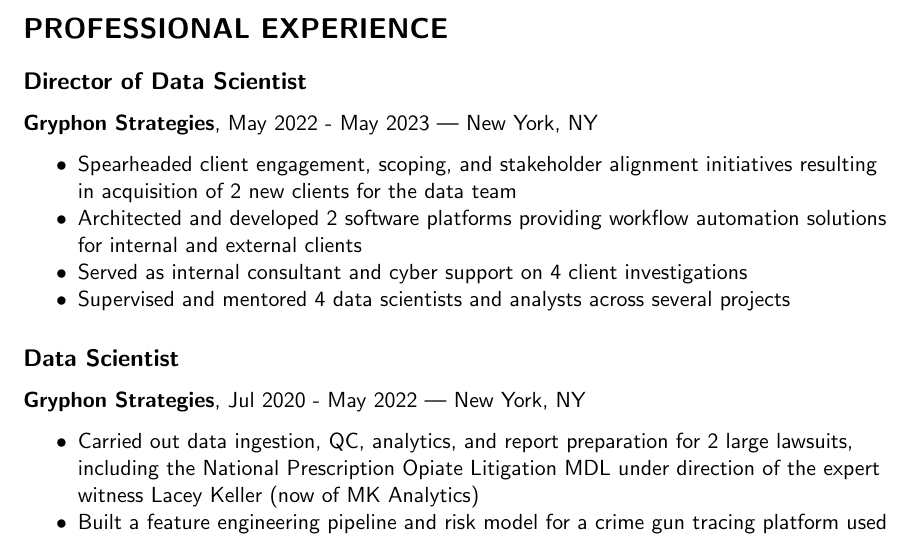
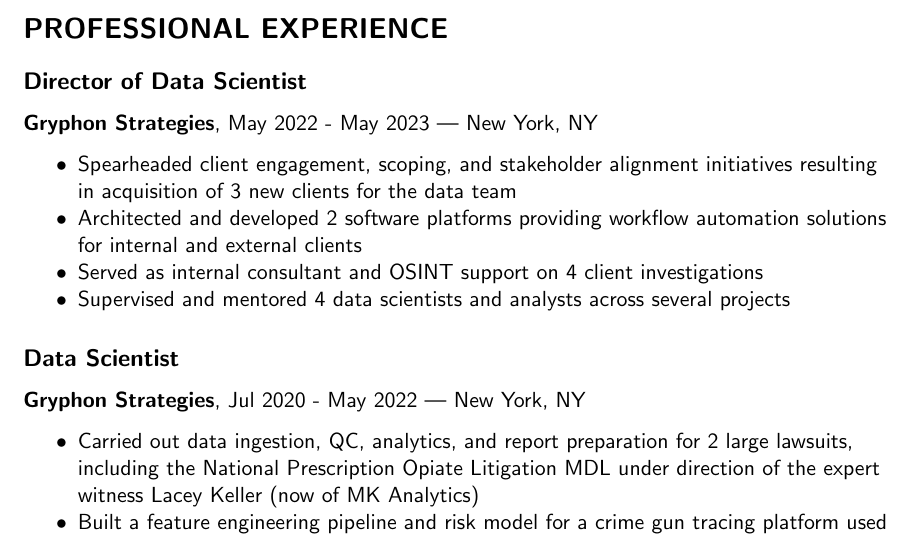
Before and after one commit to rtwillett/resume, a LaTeX CV (resume_full.tex): part of page 1 of 2, cut so that both start at the same text. Compiled offline with pdfLaTeX.

Commit message:
Corrected the number of aquired clients in manager role

```diff
--- a/resume_full.tex
+++ b/resume_full.tex
@@ -53,9 +53,9 @@
 \subsection*{Director of Data Scientist}
 {\bfseries Gryphon Strategies}, May 2022 - May 2023 | New York, NY
 \begin{myitemize}
-	\item Spearheaded client engagement, scoping, and stakeholder alignment initiatives resulting in acquisition of 2 new clients for the data team
+	\item Spearheaded client engagement, scoping, and stakeholder alignment initiatives resulting in acquisition of 3 new clients for the data team
 	\item Architected and developed 2 software platforms providing workflow automation solutions for internal and external clients
-	\item Served as internal consultant and cyber support on 4 client investigations
+	\item Served as internal consultant and OSINT support on 4 client investigations
 	\item Supervised and mentored 4 data scientists and analysts across several projects
 \end{myitemize}
 
```
Also changed, not shown: resume_full.pdf, 2 other files.
